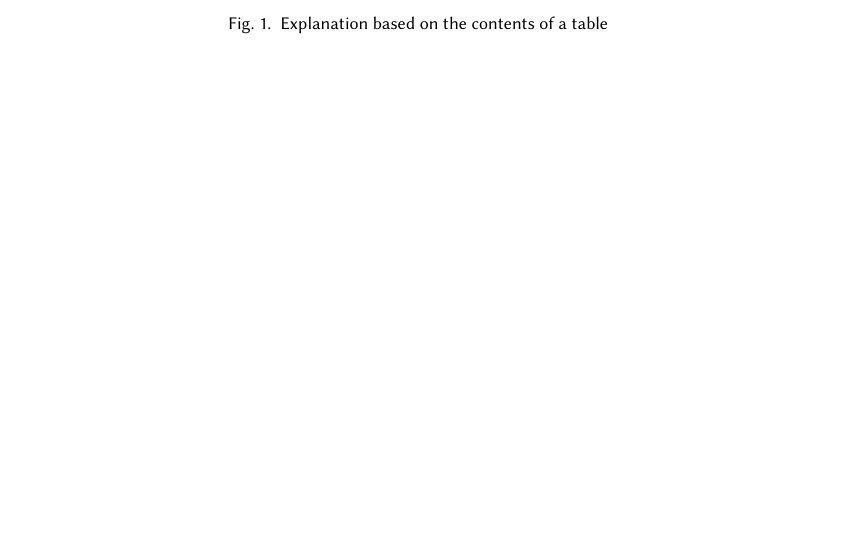
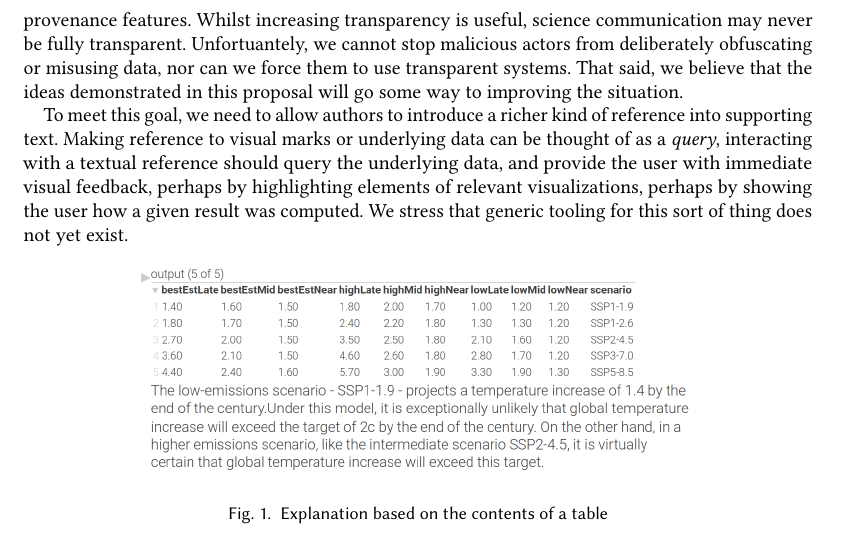
Before and after one commit to explorable-viz/transparent-text, a LaTeX paper (paper.tex, which reads sec/introduction.tex): part of page 2 of 6 before the commit and part of page 2 of 7 after it, cut at the place of the change, the shorter picture padded with empty space. Compiled offline with pdfLaTeX; a LaTeX package or settings file that is missing is left out.

Commit message:
Trying to introduce the richer kind of reference, need a second pass

```diff
--- a/sec/introduction.tex
+++ b/sec/introduction.tex
@@ -39,3 +44,14 @@ informed decisions. We argue that increased data transparency is a good thing.
+provenance features. Whilst increasing transparency is useful, science communication may never
+be fully transparent. Unfortuantely, we cannot stop malicious
+actors from deliberately obfuscating or misusing data, nor can we force them to use transparent
+systems. That said, we believe that the ideas demonstrated in this proposal will go some way
+to improving the situation.
+
+To meet this goal, we need to allow authors to introduce a richer kind of reference into supporting
+text. Making reference to visual marks or underlying data can be thought of as a \emph{query},
+interacting with a textual reference should query the underlying data, and provide the user with immediate
+visual feedback, perhaps by highlighting elements of relevant visualizations, perhaps by showing the user
+how a given result was computed. We stress that generic tooling for this sort of thing does not yet exist.
 
 \begin{figure}[h]
    \includegraphics[width=0.7\textwidth]{fig/ipcc-table-explanation.png}
```
Also changed, not shown: sec/introduction.tex (7 more changed lines).
